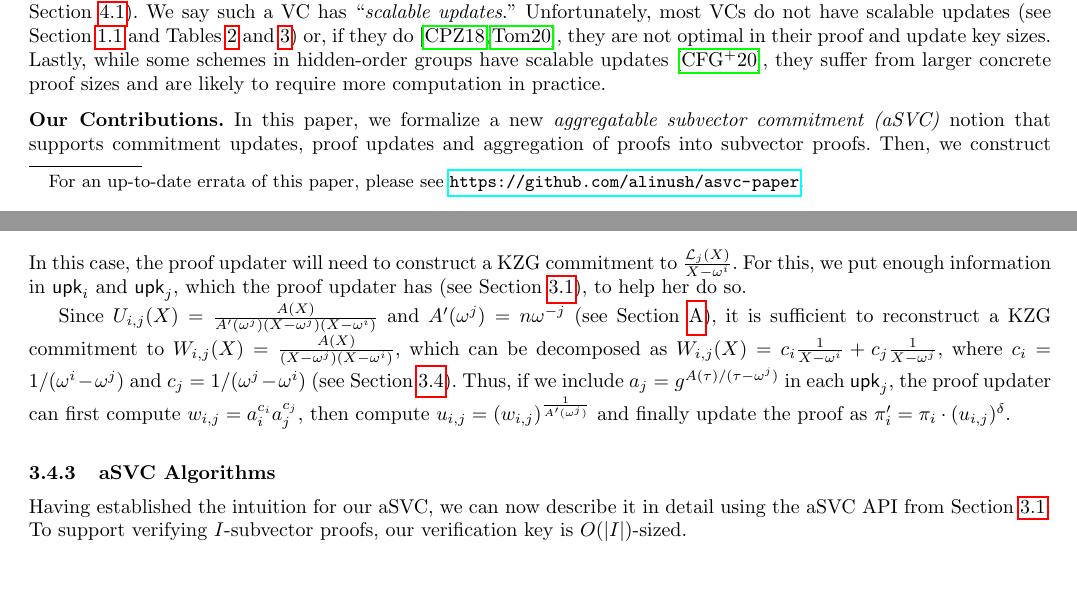
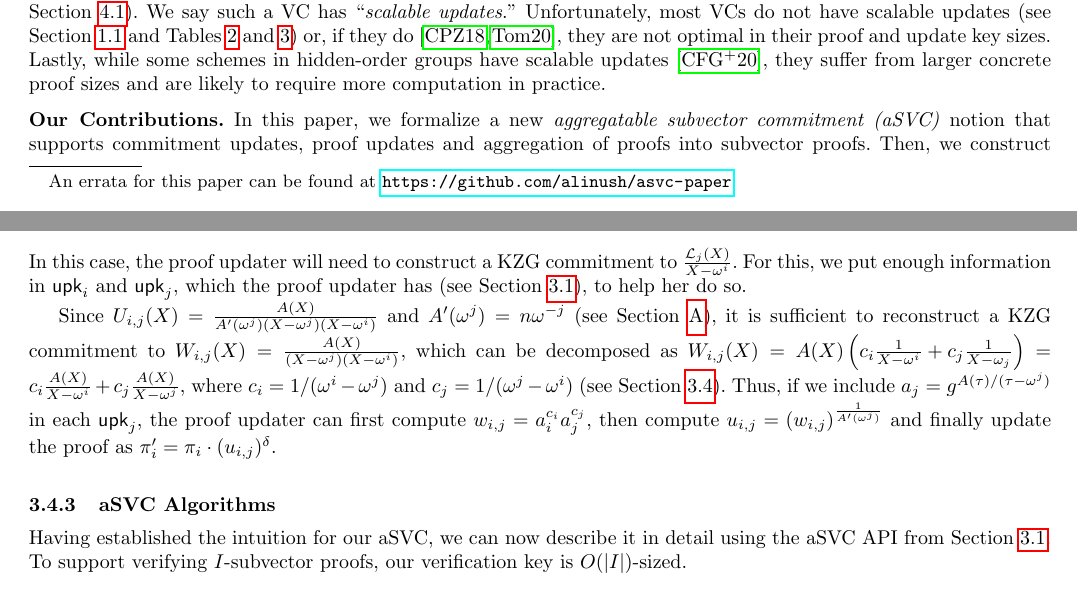
Before and after one commit to alinush/asvc-paper, a LaTeX thesis (main.tex, which reads asvc-kzg.tex, intro.tex): two parts of pages 1 and 8 of 28, joined at a grey line, cut so that both start at the same text. Compiled offline with pdfLaTeX.

Commit message:
fixed error in Sec 3.4.2

```diff
--- a/asvc-kzg.tex
+++ b/asvc-kzg.tex
@@ -100,7 +100,7 @@ q_i'(X) &= \frac{\phi'(X)-v_i}{X-\omega^i}=\frac{\left(\phi(X) + \delta\lagr_j(X
 In this case, the proof updater will need to construct a KZG commitment to $\frac{\lagr_j(X)}{X-\omega^i}$.
 For this, we put enough information in $\upk_i$ and $\upk_j$, which the proof updater has (see \cref{s:asvc:defs}), to help her do so.
 
-Since $U_{i,j}(X)=\frac{A(X)}{A'(\omega^j)(X-\omega^j)(X-\omega^i)}$ and $A'(\omega^j) = n\omega^{-j}$\ifNotCameraReady\xspace(see \cref{app:xn-1-derivative})\fi, it is sufficient to reconstruct a KZG commitment to $W_{i,j}(X)=\frac{A(X)}{(X-\omega^j)(X-\omega^i)}$, which can be decomposed as $W_{i,j}(X)= c_i \frac{1}{X-\omega^i} + c_j \frac{1}{X-\omega^j}$, where $c_i = 1/(\omega^i-\omega^j)$ and $c_j=1/(\omega^j-\omega^i)$ (see \cref{s:prelim:partial-fraction-decomposition}).
+Since $U_{i,j}(X)=\frac{A(X)}{A'(\omega^j)(X-\omega^j)(X-\omega^i)}$ and $A'(\omega^j) = n\omega^{-j}$\ifNotCameraReady\xspace(see \cref{app:xn-1-derivative})\fi, it is sufficient to reconstruct a KZG commitment to $W_{i,j}(X)=\frac{A(X)}{(X-\omega^j)(X-\omega^i)}$, which can be decomposed as $W_{i,j}(X)=A(X) \left(c_i \frac{1}{X-\omega^i} + c_j \frac{1}{X-\omega_j}\right) = c_i \frac{A(X)}{X-\omega^i} + c_j \frac{A(X)}{X-\omega^j}$, where $c_i = 1/(\omega^i-\omega^j)$ and $c_j=1/(\omega^j-\omega^i)$ (see \cref{s:prelim:partial-fraction-decomposition}).
 Thus, if we include $a_j=g^{{A(\tau)}/(\tau-\omega^j)}$ in each $\upk_j$, the proof updater can first compute $w_{i,j} = a_i^{c_i} a_j^{c_j}$, then compute $u_{i,j}=\left(w_{i,j}\right)^{\frac{1}{A'(\omega^j)}}$ and finally update the proof as  $\pi_i' = \pi_i \cdot (u_{i,j})^\delta$.
 
 \subsubsection{aSVC Algorithms}
--- a/intro.tex
+++ b/intro.tex
@@ -1,7 +1,7 @@
 %
 \section{Introduction}
 
-\blfootnote{For an up-to-date errata of this paper, please see \url{https://github.com/alinush/asvc-paper}.}
+\blfootnote{An errata for this paper can be found at \url{https://github.com/alinush/asvc-paper}.}
 In a \textit{stateless cryptocurrency}, neither \textit{miners} nor cryptocurrency \textit{users} need to store the full \textit{ledger state}.
 Instead, this state consisting of users' account balances is split among all users using an \textit{authenticated data structure}.
 This way, miners only store a succinct \textit{digest} of the ledger state and each user stores their account balance.
```
Also changed, not shown: README.md, 1 other file.
